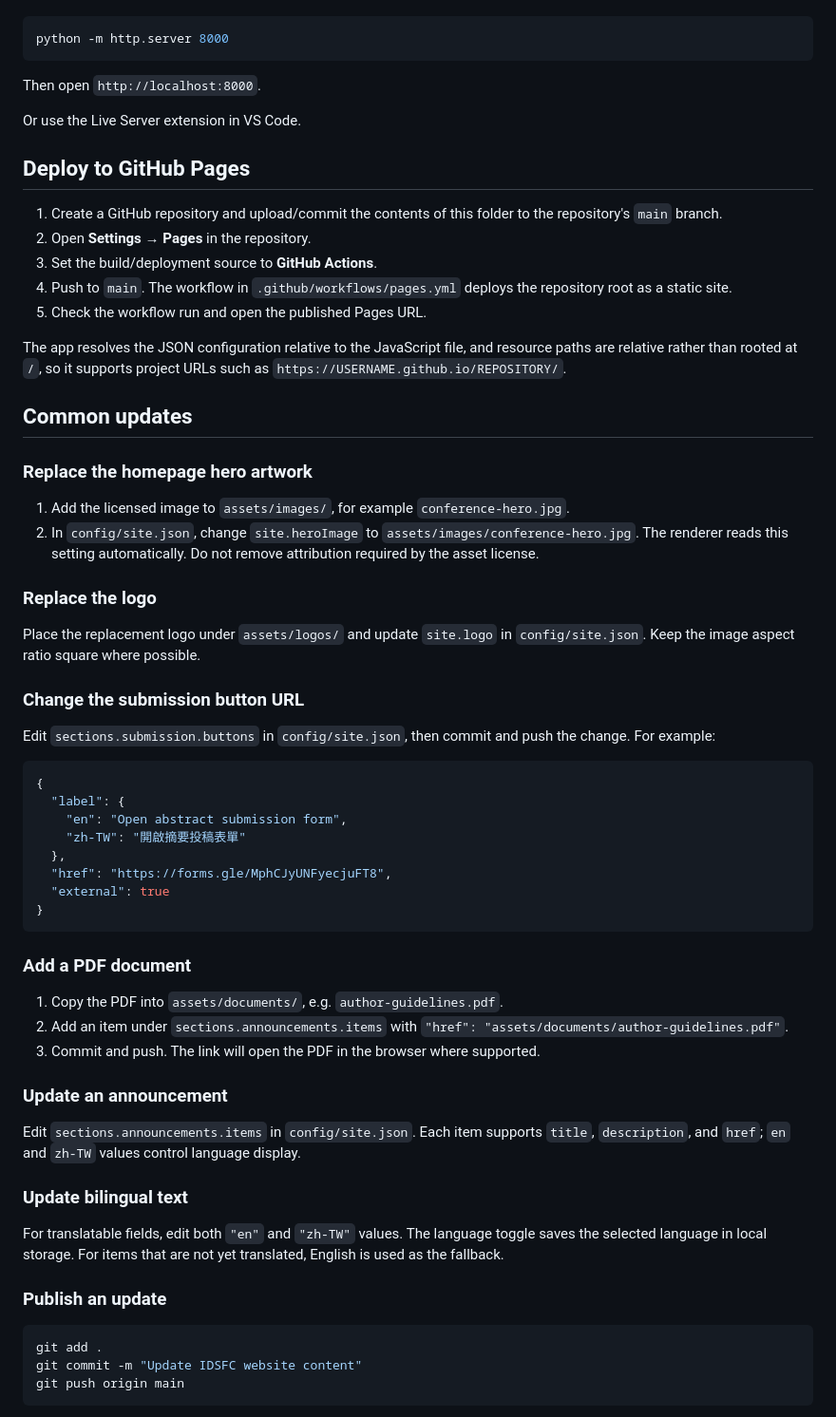
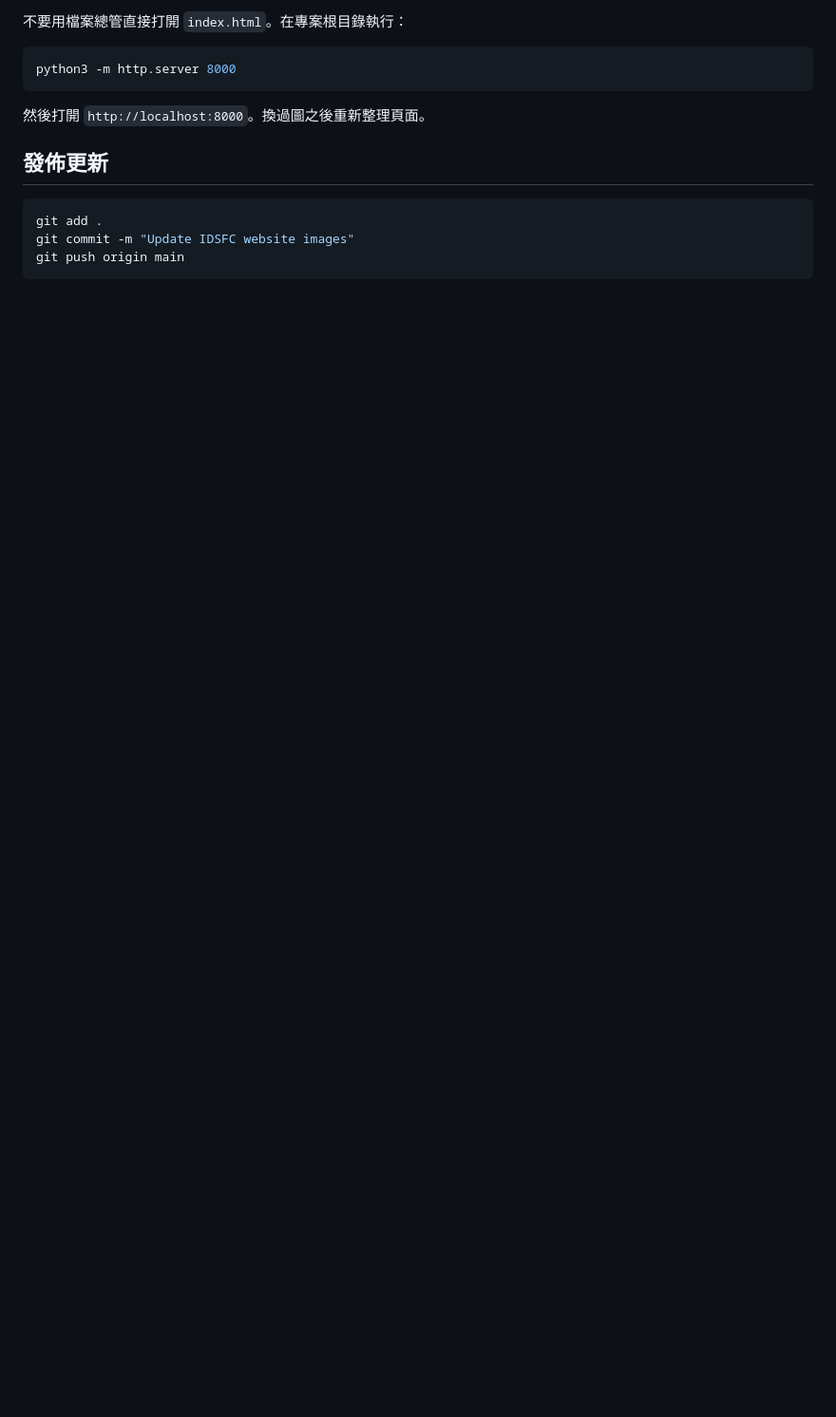
Before and after one commit to idsfc14th/IDSFC, a Markdown page: README.md, the part around one of its changes. Shown at 95% size. GitHub-like rendering; blank space fills up the shorter version.

Commit message:
init project

````diff
--- a/README.md
+++ b/README.md
@@ -27,67 +93,16 @@ Do not open `index.html` directly with `file://`, because browsers may block `fe
+不要用檔案總管直接打開 `index.html`。在專案根目錄執行：
 
 ```bash
-python -m http.server 8000
+python3 -m http.server 8000
 ```
 
-Then open `http://localhost:8000`.
+然後打開 `http://localhost:8000`。換過圖之後重新整理頁面。
 
-Or use the Live Server extension in VS Code.
-
-## Deploy to GitHub Pages
-
-1. Create a GitHub repository and upload/commit the contents of this folder to the repository's `main` branch.
-2. Open **Settings → Pages** in the repository.
-3. Set the build/deployment source to **GitHub Actions**.
-4. Push to `main`. The workflow in `.github/workflows/pages.yml` deploys the repository root as a static site.
-5. Check the workflow run and open the published Pages URL.
-
-The app resolves the JSON configuration relative to the JavaScript file, and resource paths are relative rather than rooted at `/`, so it supports project URLs such as `https://USERNAME.github.io/REPOSITORY/`.
-
-## Common updates
-
-### Replace the homepage hero artwork
-
-1. Add the licensed image to `assets/images/`, for example `conference-hero.jpg`.
-2. In `config/site.json`, change `site.heroImage` to `assets/images/conference-hero.jpg`. The renderer reads this setting automatically. Do not remove attribution required by the asset license.
-
-### Replace the logo
-
-Place the replacement logo under `assets/logos/` and update `site.logo` in `config/site.json`. Keep the image aspect ratio square where possible.
-
-### Change the submission button URL
-
-Edit `sections.submission.buttons` in `config/site.json`, then commit and push the change. For example:
-
-```json
-{
-  "label": {
-    "en": "Open abstract submission form",
-    "zh-TW": "開啟摘要投稿表單"
-  },
-  "href": "https://forms.gle/MphCJyUNFyecjuFT8",
-  "external": true
-}
-```
-
-### Add a PDF document
-
-1. Copy the PDF into `assets/documents/`, e.g. `author-guidelines.pdf`.
-2. Add an item under `sections.announcements.items` with `"href": "assets/documents/author-guidelines.pdf"`.
-3. Commit and push. The link will open the PDF in the browser where supported.
-
-### Update an announcement
-
-Edit `sections.announcements.items` in `config/site.json`. Each item supports `title`, `description`, and `href`; `en` and `zh-TW` values control language display.
-
-### Update bilingual text
-
-For translatable fields, edit both `"en"` and `"zh-TW"` values. The language toggle saves the selected language in local storage. For items that are not yet translated, English is used as the fallback.
-
-### Publish an update
+## 發佈更新
 
 ```bash
 git add .
-git commit -m "Update IDSFC website content"
+git commit -m "Update IDSFC website images"
 git push origin main
 ```
 
````
Also changed, not shown: other parts of README.md (+86 -38 lines).
